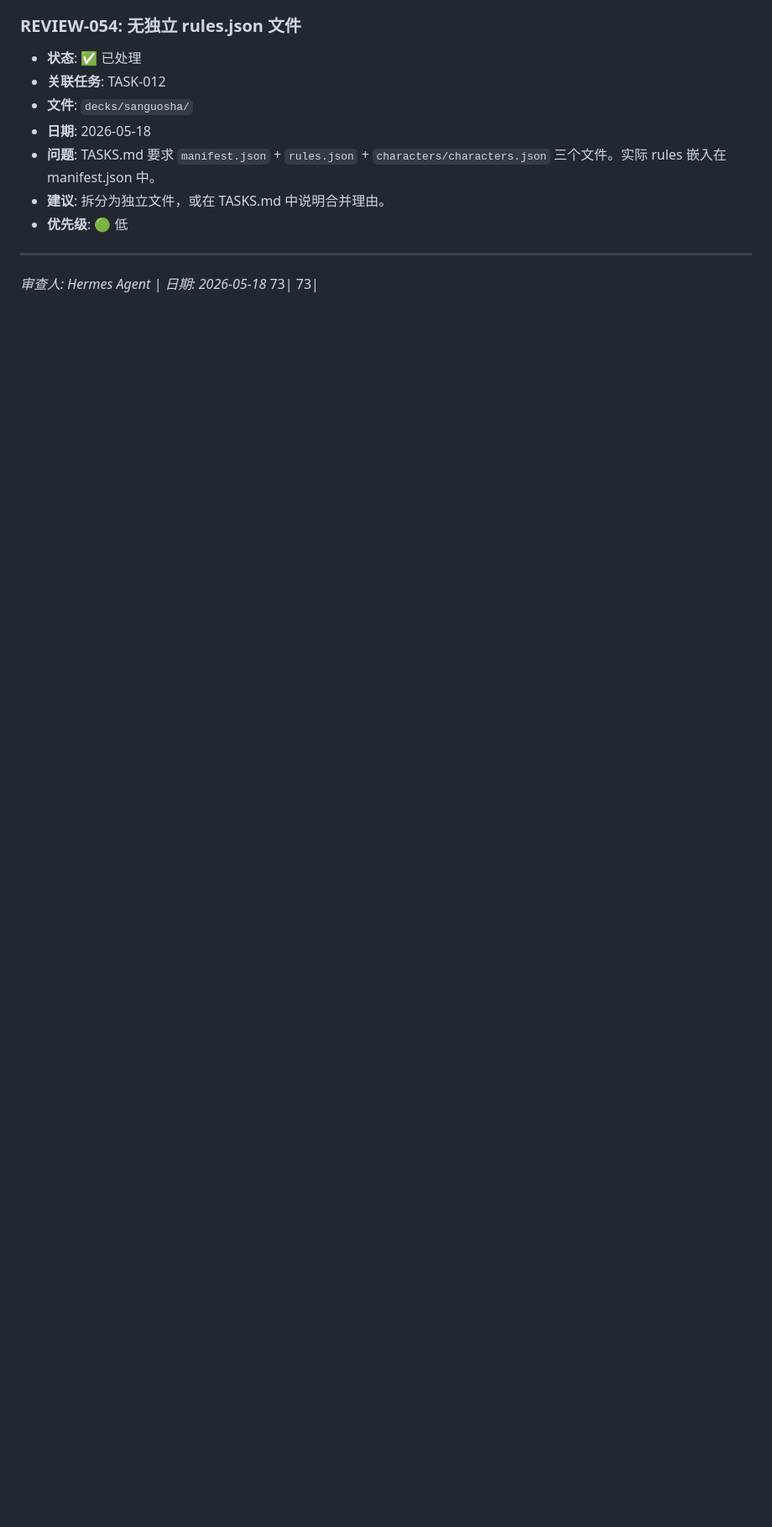
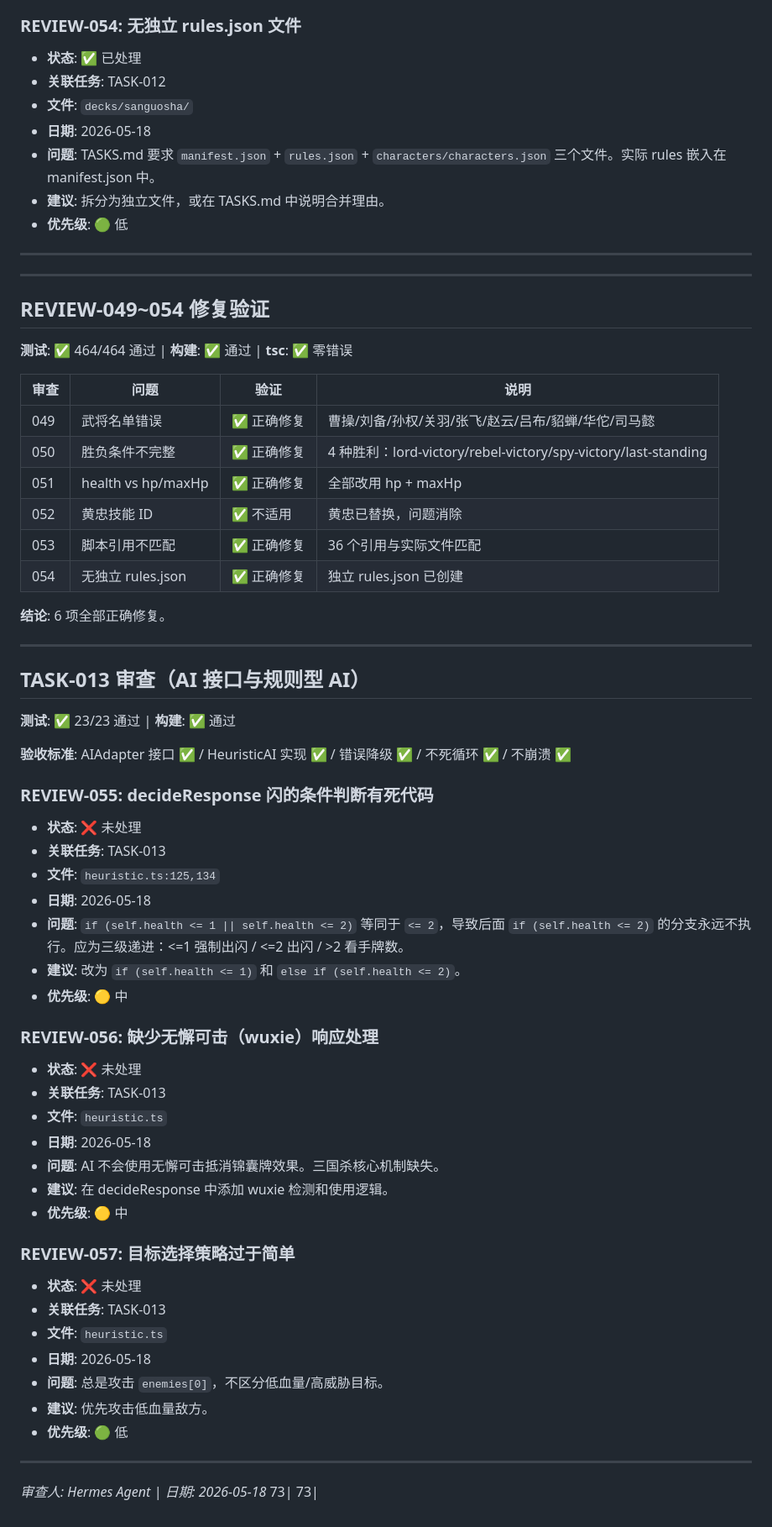
Before and after one commit to Ryfferty/cardverse, a Markdown page: REVIEW.md, the part around the change. Shown at 84% size. Rendered like a GitHub page; blank space fills up the shorter version.

Commit message:
review: REVIEW-049~054 验证通过 + TASK-013 审查 — 3 项意见 (REVIEW-055~057)

```diff
--- a/REVIEW.md
+++ b/REVIEW.md
@@ -453,5 +453,59 @@
 
 ---
 
+---
+
+## REVIEW-049~054 修复验证
+
+**测试**: ✅ 464/464 通过 | **构建**: ✅ 通过 | **tsc**: ✅ 零错误
+
+| 审查 | 问题 | 验证 | 说明 |
+|------|------|------|------|
+| 049 | 武将名单错误 | ✅ 正确修复 | 曹操/刘备/孙权/关羽/张飞/赵云/吕布/貂蝉/华佗/司马懿 |
+| 050 | 胜负条件不完整 | ✅ 正确修复 | 4 种胜利：lord-victory/rebel-victory/spy-victory/last-standing |
+| 051 | health vs hp/maxHp | ✅ 正确修复 | 全部改用 hp + maxHp |
+| 052 | 黄忠技能 ID | ✅ 不适用 | 黄忠已替换，问题消除 |
+| 053 | 脚本引用不匹配 | ✅ 正确修复 | 36 个引用与实际文件匹配 |
+| 054 | 无独立 rules.json | ✅ 正确修复 | 独立 rules.json 已创建 |
+
+**结论**: 6 项全部正确修复。
+
+---
+
+## TASK-013 审查（AI 接口与规则型 AI）
+
+**测试**: ✅ 23/23 通过 | **构建**: ✅ 通过
+
+**验收标准**: AIAdapter 接口 ✅ / HeuristicAI 实现 ✅ / 错误降级 ✅ / 不死循环 ✅ / 不崩溃 ✅
+
+### REVIEW-055: decideResponse 闪的条件判断有死代码
+- **状态**: ❌ 未处理
+- **关联任务**: TASK-013
+- **文件**: `heuristic.ts:125,134`
+- **日期**: 2026-05-18
+- **问题**: `if (self.health <= 1 || self.health <= 2)` 等同于 `<= 2`，导致后面 `if (self.health <= 2)` 的分支永远不执行。应为三级递进：<=1 强制出闪 / <=2 出闪 / >2 看手牌数。
+- **建议**: 改为 `if (self.health <= 1)` 和 `else if (self.health <= 2)`。
+- **优先级**: 🟡 中
+
+### REVIEW-056: 缺少无懈可击（wuxie）响应处理
+- **状态**: ❌ 未处理
+- **关联任务**: TASK-013
+- **文件**: `heuristic.ts`
+- **日期**: 2026-05-18
+- **问题**: AI 不会使用无懈可击抵消锦囊牌效果。三国杀核心机制缺失。
+- **建议**: 在 decideResponse 中添加 wuxie 检测和使用逻辑。
+- **优先级**: 🟡 中
+
+### REVIEW-057: 目标选择策略过于简单
+- **状态**: ❌ 未处理
+- **关联任务**: TASK-013
+- **文件**: `heuristic.ts`
+- **日期**: 2026-05-18
+- **问题**: 总是攻击 `enemies[0]`，不区分低血量/高威胁目标。
+- **建议**: 优先攻击低血量敌方。
+- **优先级**: 🟢 低
+
+---
+
 *审查人: Hermes Agent | 日期: 2026-05-18*
     73|    73|
```
